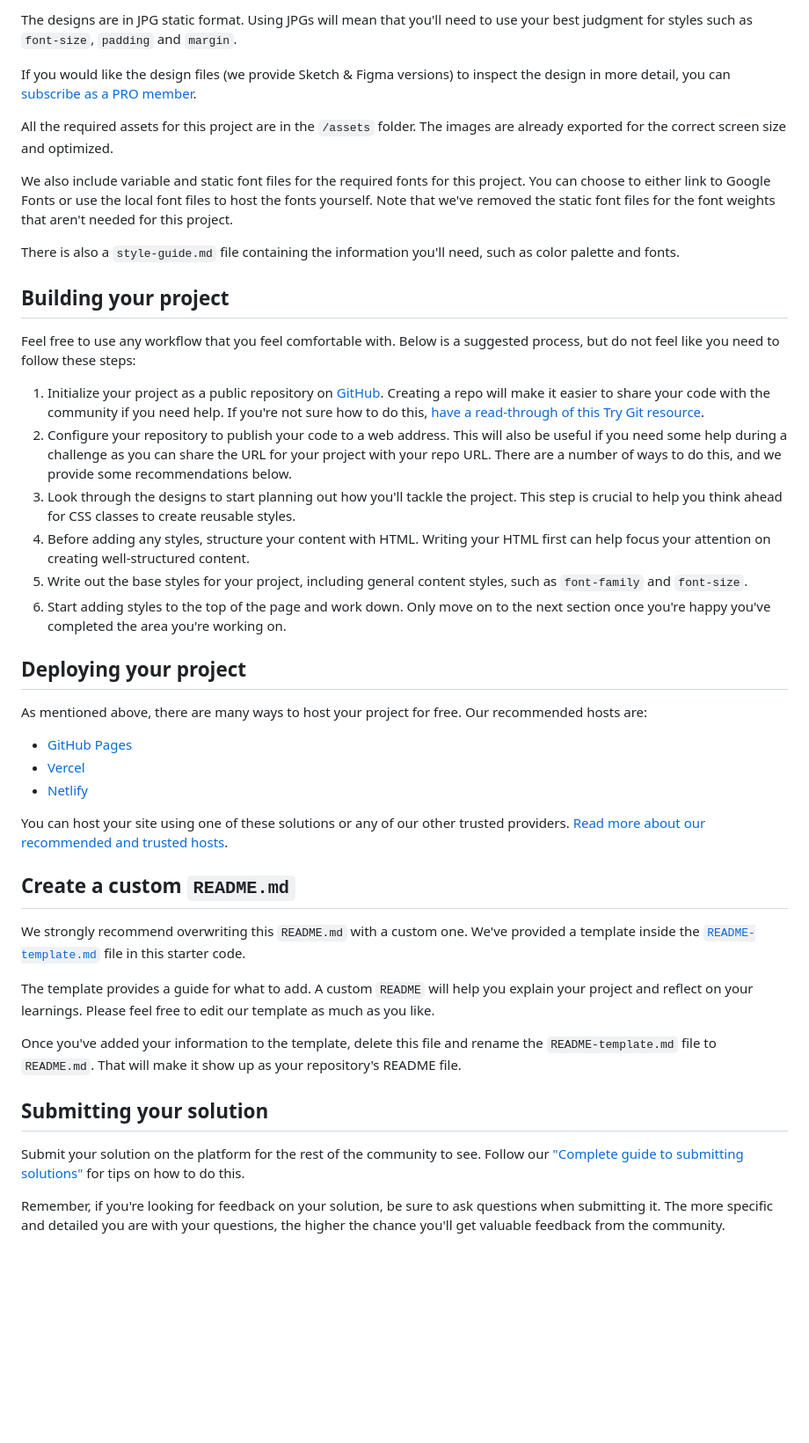
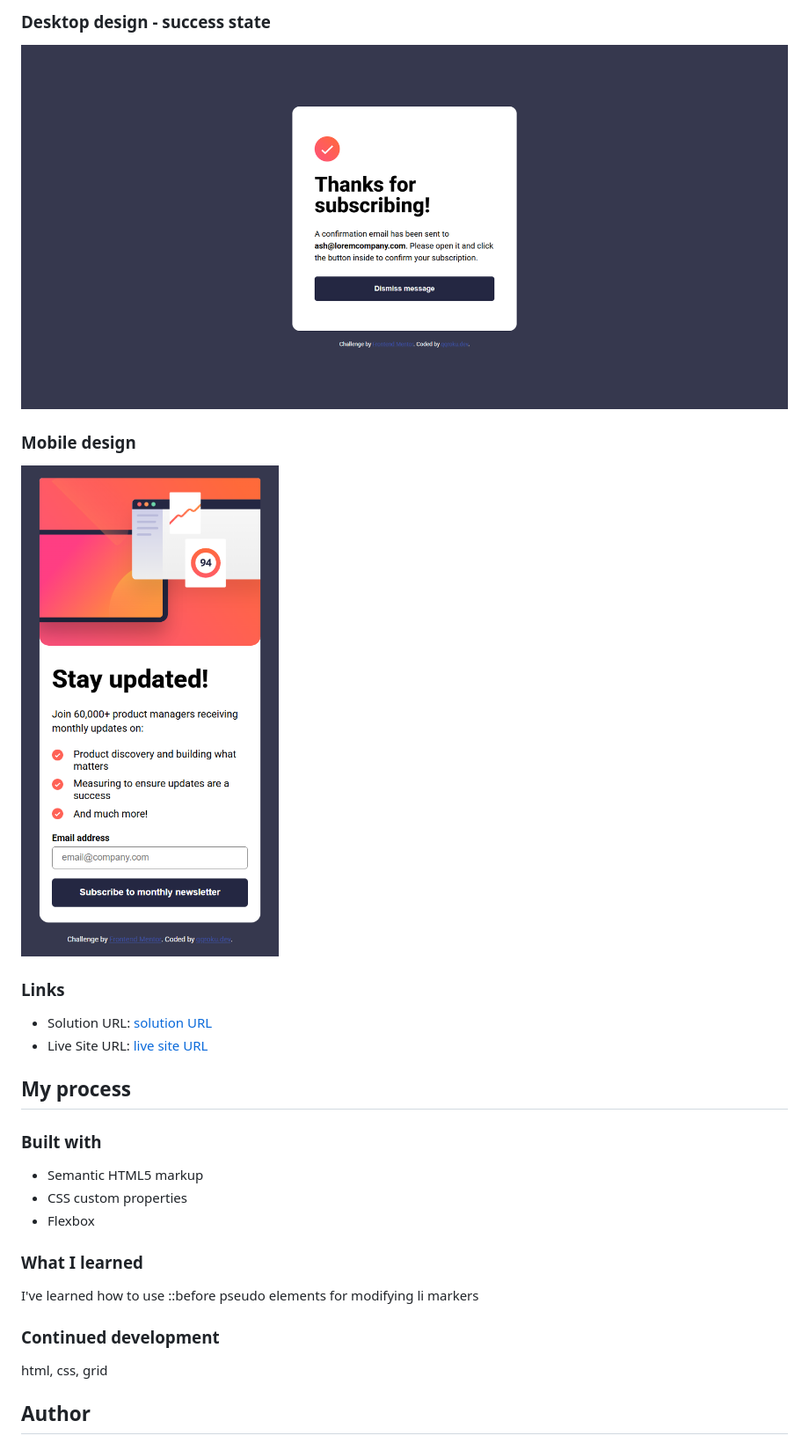
Before and after one commit to qqroku/Newsletter-sign-up, a Markdown page: README.md, the part around the change printed below. Shown: that part at 88% size. Drawn GitHub-style; pictures changed too: SS_output/desktop_view-successState.png (added), SS_output/mobile_view.png (added); blank space fills up the shorter version.

Commit message:
add ss output images and update readme file

```diff
--- a/README.md
+++ b/README.md
@@ -34,46 +38,30 @@ Your task is to build out the project to the designs inside the `/design` folder
 
-The designs are in JPG static format. Using JPGs will mean that you'll need to use your best judgment for styles such as `font-size`, `padding` and `margin`.
+### Desktop design - success state
+![desktop design - success state](./SS_output/desktop_view-successState.png)
 
-If you would like the design files (we provide Sketch & Figma versions) to inspect the design in more detail, you can [subscribe as a PRO member](https://www.frontendmentor.io/pro).
+### Mobile design
+![mobile design](./SS_output/mobile_view.png)
 
-All the required assets for this project are in the `/assets` folder. The images are already exported for the correct screen size and optimized.
+### Links
 
-We also include variable and static font files for the required fonts for this project. You can choose to either link to Google Fonts or use the local font files to host the fonts yourself. Note that we've removed the static font files for the font weights that aren't needed for this project.
+- Solution URL: [solution URL](https://github.com/qqroku/Newsletter-sign-up)
+- Live Site URL: [live site URL](https://qqroku.github.io/Newsletter-sign-up/)
 
-There is also a `style-guide.md` file containing the information you'll need, such as color palette and fonts.
+## My process
 
-## Building your project
+### Built with
 
-Feel free to use any workflow that you feel comfortable with. Below is a suggested process, but do not feel like you need to follow these steps:
+- Semantic HTML5 markup
+- CSS custom properties
+- Flexbox
 
-1. Initialize your project as a public repository on [GitHub](https://github.com/). Creating a repo will make it easier to share your code with the community if you need help. If you're not sure how to do this, [have a read-through of this Try Git resource](https://try.github.io/).
-2. Configure your repository to publish your code to a web address. This will also be useful if you need some help during a challenge as you can share the URL for your project with your repo URL. There are a number of ways to do this, and we provide some recommendations below.
-3. Look through the designs to start planning out how you'll tackle the project. This step is crucial to help you think ahead for CSS classes to create reusable styles.
-4. Before adding any styles, structure your content with HTML. Writing your HTML first can help focus your attention on creating well-structured content.
-5. Write out the base styles for your project, including general content styles, such as `font-family` and `font-size`.
-6. Start adding styles to the top of the page and work down. Only move on to the next section once you're happy you've completed the area you're working on.
+### What I learned
 
-## Deploying your project
+I've learned how to use ::before pseudo elements for modifying li markers
 
-As mentioned above, there are many ways to host your project for free. Our recommended hosts are:
+### Continued development
 
-- [GitHub Pages](https://pages.github.com/)
-- [Vercel](https://vercel.com/)
-- [Netlify](https://www.netlify.com/)
+html, css, grid
 
-You can host your site using one of these solutions or any of our other trusted providers. [Read more about our recommended and trusted hosts](https://medium.com/frontend-mentor/frontend-mentor-trusted-hosting-providers-bf000dfebe).
+## Author
 
-## Create a custom `README.md`
-
-We strongly recommend overwriting this `README.md` with a custom one. We've provided a template inside the [`README-template.md`](./README-template.md) file in this starter code.
-
-The template provides a guide for what to add. A custom `README` will help you explain your project and reflect on your learnings. Please feel free to edit our template as much as you like.
-
-Once you've added your information to the template, delete this file and rename the `README-template.md` file to `README.md`. That will make it show up as your repository's README file.
-
-## Submitting your solution
-
-Submit your solution on the platform for the rest of the community to see. Follow our ["Complete guide to submitting solutions"](https://medium.com/frontend-mentor/a-complete-guide-to-submitting-solutions-on-frontend-mentor-ac6384162248) for tips on how to do this.
-
-Remember, if you're looking for feedback on your solution, be sure to ask questions when submitting it. The more specific and detailed you are with your questions, the higher the chance you'll get valuable feedback from the community.
-
```
Also changed, not shown: other parts of README.md (+22 -36 lines), SS_output/desktop_view-errorState.png (added), SS_output/desktop_view.png (added).
